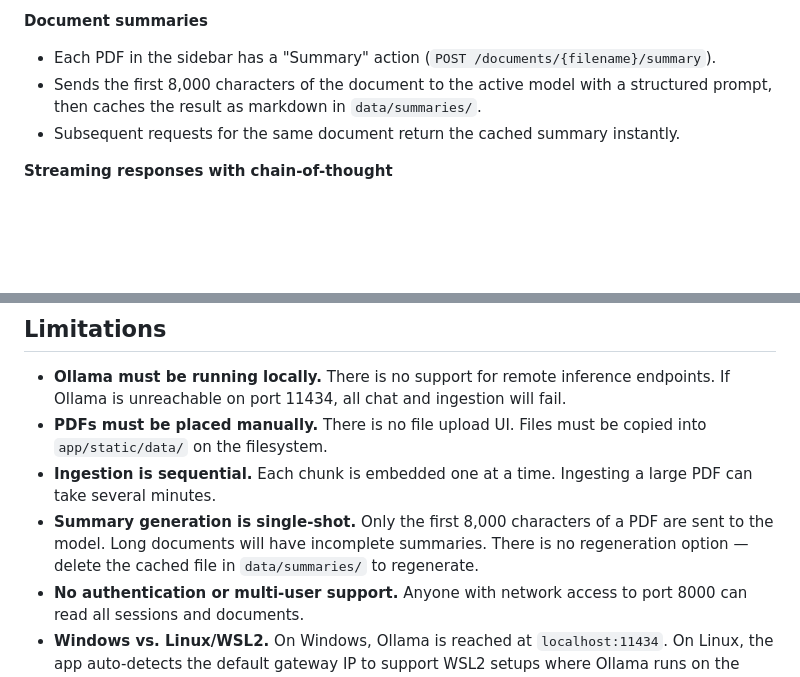
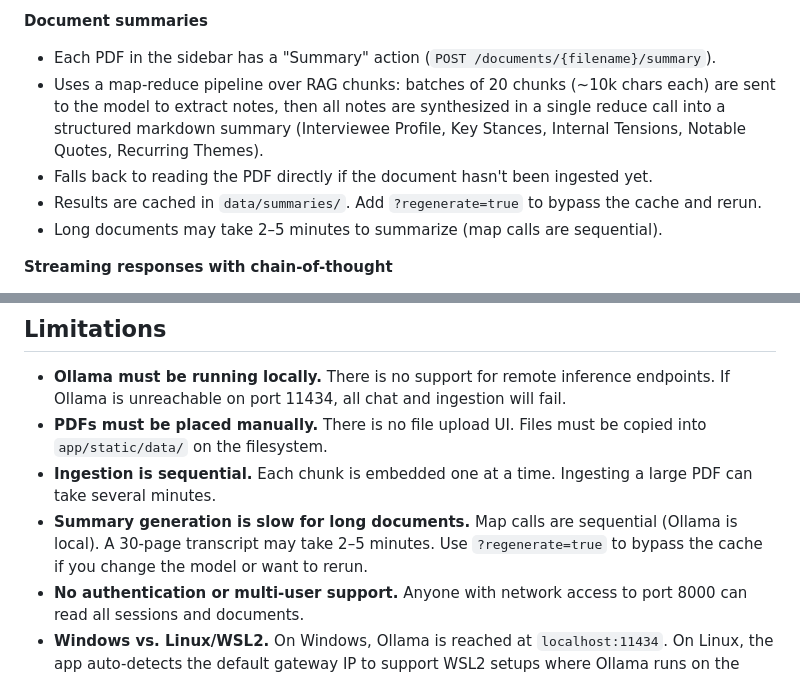
Before and after one commit to JawandS/interview-analyzer, a Markdown page: README.md, 2 parts joined by grey strips. Drawn GitHub-style; blank space fills up the shorter version.

Commit message:
note updated summary

```diff
--- a/README.md
+++ b/README.md
@@ -61,8 +61,10 @@ The app starts at `http://localhost:8000`. The SQLite database (`data/interview-
 
 **Document summaries**
 - Each PDF in the sidebar has a "Summary" action (`POST /documents/{filename}/summary`).
-- Sends the first 8,000 characters of the document to the active model with a structured prompt, then caches the result as markdown in `data/summaries/`.
-- Subsequent requests for the same document return the cached summary instantly.
+- Uses a map-reduce pipeline over RAG chunks: batches of 20 chunks (~10k chars each) are sent to the model to extract notes, then all notes are synthesized in a single reduce call into a structured markdown summary (Interviewee Profile, Key Stances, Internal Tensions, Notable Quotes, Recurring Themes).
+- Falls back to reading the PDF directly if the document hasn't been ingested yet.
+- Results are cached in `data/summaries/`. Add `?regenerate=true` to bypass the cache and rerun.
+- Long documents may take 2–5 minutes to summarize (map calls are sequential).
 
 **Streaming responses with chain-of-thought**
 - Ollama responses stream as NDJSON. The browser's `ThinkParser` splits `<think>...</think>` tokens from response tokens in real time.
@@ -97,7 +99,7 @@ The app starts at `http://localhost:8000`. The SQLite database (`data/interview-
 - **Ollama must be running locally.** There is no support for remote inference endpoints. If Ollama is unreachable on port 11434, all chat and ingestion will fail.
 - **PDFs must be placed manually.** There is no file upload UI. Files must be copied into `app/static/data/` on the filesystem.
 - **Ingestion is sequential.** Each chunk is embedded one at a time. Ingesting a large PDF can take several minutes.
-- **Summary generation is single-shot.** Only the first 8,000 characters of a PDF are sent to the model. Long documents will have incomplete summaries. There is no regeneration option — delete the cached file in `data/summaries/` to regenerate.
+- **Summary generation is slow for long documents.** Map calls are sequential (Ollama is local). A 30-page transcript may take 2–5 minutes. Use `?regenerate=true` to bypass the cache if you change the model or want to rerun.
 - **No authentication or multi-user support.** Anyone with network access to port 8000 can read all sessions and documents.
 - **Windows vs. Linux/WSL2.** On Windows, Ollama is reached at `localhost:11434`. On Linux, the app auto-detects the default gateway IP to support WSL2 setups where Ollama runs on the Windows host.
 - **Single ChromaDB collection.** All ingested PDFs share one collection (`"interviews"`). There is no per-document namespace, so RAG retrieval draws from the entire corpus regardless of which document is selected in the UI.
```
